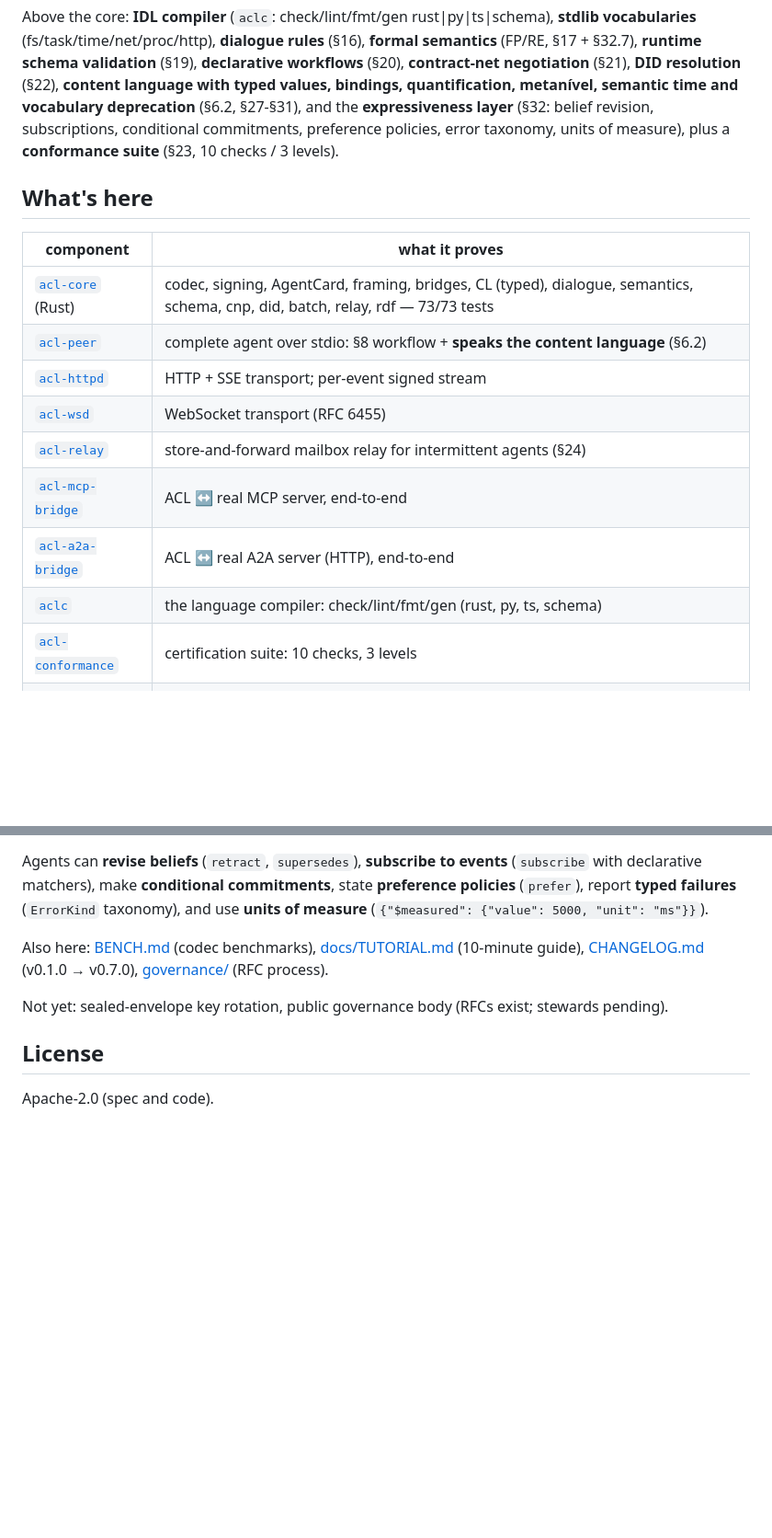
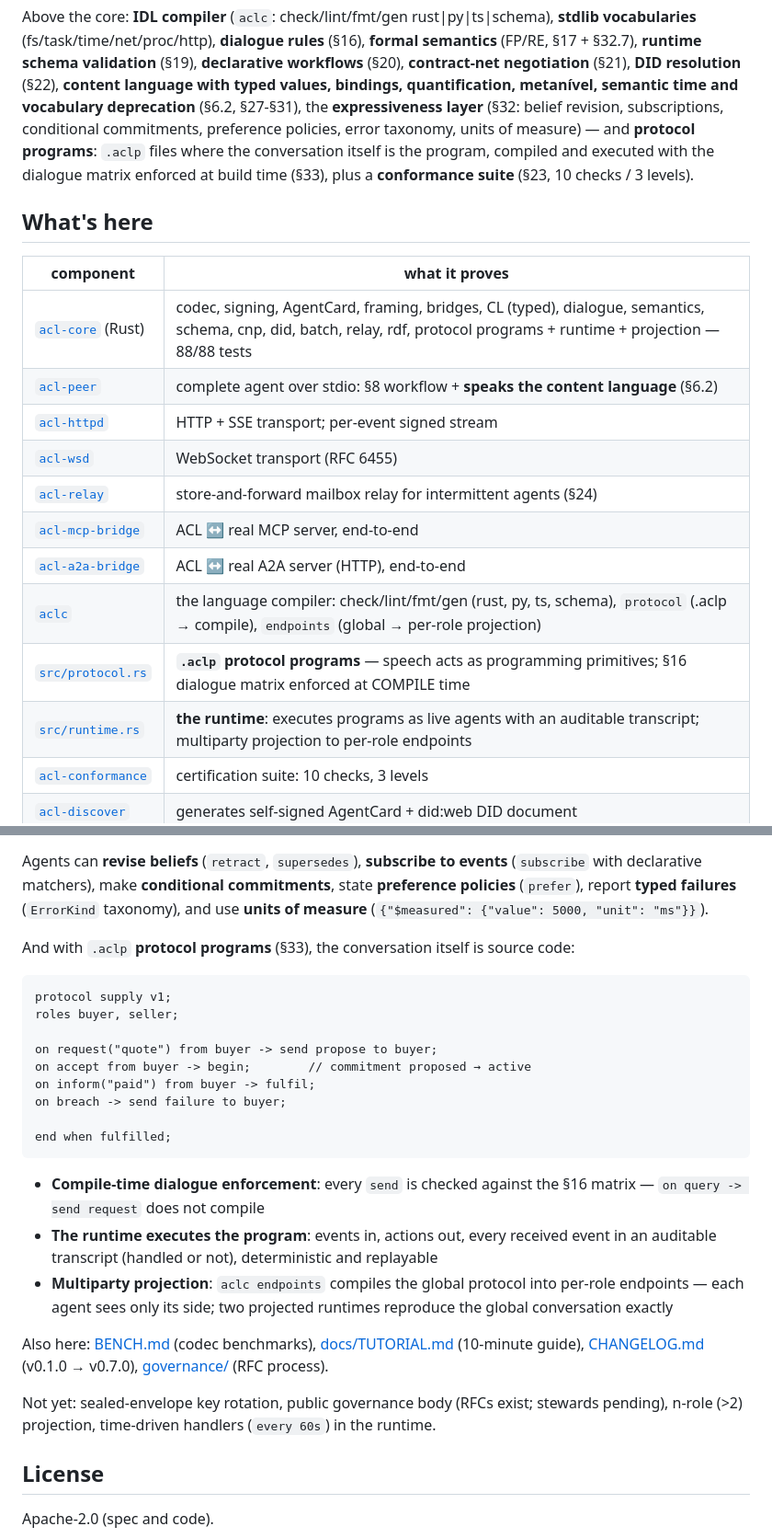
Before and after one commit to acl-language/acl, a Markdown page: README.md, 2 parts joined by grey strips. Shown at 92% size. Rendered like a GitHub page; blank space fills up the shorter version.

Commit message:
README: ACL is now a programming language — protocol programs, runtime, projection (v0.9.0)

````diff
--- a/README.md
+++ b/README.md
@@ -44,23 +44,27 @@ Above the core: **IDL compiler** (`aclc`: check/lint/fmt/gen rust|py|ts|schema),
 **declarative workflows** (§20), **contract-net negotiation** (§21),
 **DID resolution** (§22), **content language with typed values, bindings,
 quantification, metanível, semantic time and vocabulary deprecation**
-(§6.2, §27-§31), and the **expressiveness layer** (§32: belief revision,
+(§6.2, §27-§31), the **expressiveness layer** (§32: belief revision,
 subscriptions, conditional commitments, preference policies, error
-taxonomy, units of measure), plus a **conformance suite** (§23, 10 checks
-/ 3 levels).
+taxonomy, units of measure) — and **protocol programs**: `.aclp` files
+where the conversation itself is the program, compiled and executed with
+the dialogue matrix enforced at build time (§33), plus a **conformance
+suite** (§23, 10 checks / 3 levels).
 
 ## What's here
 
 | component | what it proves |
 |-----------|----------------|
-| [`acl-core`](src/) (Rust) | codec, signing, AgentCard, framing, bridges, CL (typed), dialogue, semantics, schema, cnp, did, batch, relay, rdf — 73/73 tests |
+| [`acl-core`](src/) (Rust) | codec, signing, AgentCard, framing, bridges, CL (typed), dialogue, semantics, schema, cnp, did, batch, relay, rdf, protocol programs + runtime + projection — 88/88 tests |
 | [`acl-peer`](src/bin/peer.rs) | complete agent over stdio: §8 workflow + **speaks the content language** (§6.2) |
 | [`acl-httpd`](src/bin/httpd.rs) | HTTP + SSE transport; per-event signed stream |
 | [`acl-wsd`](src/bin/wsd.rs) | WebSocket transport (RFC 6455) |
 | [`acl-relay`](src/bin/relay.rs) | store-and-forward mailbox relay for intermittent agents (§24) |
 | [`acl-mcp-bridge`](src/bin/mcp_bridge.rs) | ACL ↔ real MCP server, end-to-end |
 | [`acl-a2a-bridge`](src/bin/a2a_bridge.rs) | ACL ↔ real A2A server (HTTP), end-to-end |
-| [`aclc`](src/bin/aclc.rs) | the language compiler: check/lint/fmt/gen (rust, py, ts, schema) |
+| [`aclc`](src/bin/aclc.rs) | the language compiler: check/lint/fmt/gen (rust, py, ts, schema), `protocol` (.aclp → compile), `endpoints` (global → per-role projection) |
+| [`src/protocol.rs`](src/protocol.rs) | **`.aclp` protocol programs** — speech acts as programming primitives; §16 dialogue matrix enforced at COMPILE time |
+| [`src/runtime.rs`](src/runtime.rs) | **the runtime**: executes programs as live agents with an auditable transcript; multiparty projection to per-role endpoints |
 | [`acl-conformance`](src/bin/acl_conformance.rs) | certification suite: 10 checks, 3 levels |
 | [`acl-discover`](src/bin/acl_discover.rs) | generates self-signed AgentCard + did:web DID document |
 | [`acl-py`](acl-py/) | native Python binding (PyO3, abi3) |
@@ -196,13 +223,38 @@ commitments**, state **preference policies** (`prefer`), report **typed
 failures** (`ErrorKind` taxonomy), and use **units of measure**
 (`{"$measured": {"value": 5000, "unit": "ms"}}`).
 
+And with `.aclp` **protocol programs** (§33), the conversation itself is
+source code:
+
+```acl
+protocol supply v1;
+roles buyer, seller;
+
+on request("quote") from buyer -> send propose to buyer;
+on accept from buyer -> begin;        // commitment proposed → active
+on inform("paid") from buyer -> fulfil;
+on breach -> send failure to buyer;
+
+end when fulfilled;
+```
+
+- **Compile-time dialogue enforcement**: every `send` is checked against
+  the §16 matrix — `on query -> send request` does not compile
+- **The runtime executes the program**: events in, actions out, every
+  received event in an auditable transcript (handled or not),
+  deterministic and replayable
+- **Multiparty projection**: `aclc endpoints` compiles the global
+  protocol into per-role endpoints — each agent sees only its side;
+  two projected runtimes reproduce the global conversation exactly
+
 Also here: [BENCH.md](BENCH.md) (codec benchmarks),
 [docs/TUTORIAL.md](docs/TUTORIAL.md) (10-minute guide),
 [CHANGELOG.md](CHANGELOG.md) (v0.1.0 → v0.7.0),
 [governance/](governance/) (RFC process).
 
 Not yet: sealed-envelope key rotation, public governance body (RFCs
-exist; stewards pending).
+exist; stewards pending), n-role (>2) projection, time-driven handlers
+(`every 60s`) in the runtime.
 
 ## License
 
````
Also changed, not shown: other parts of README.md (+27 -4 lines).
